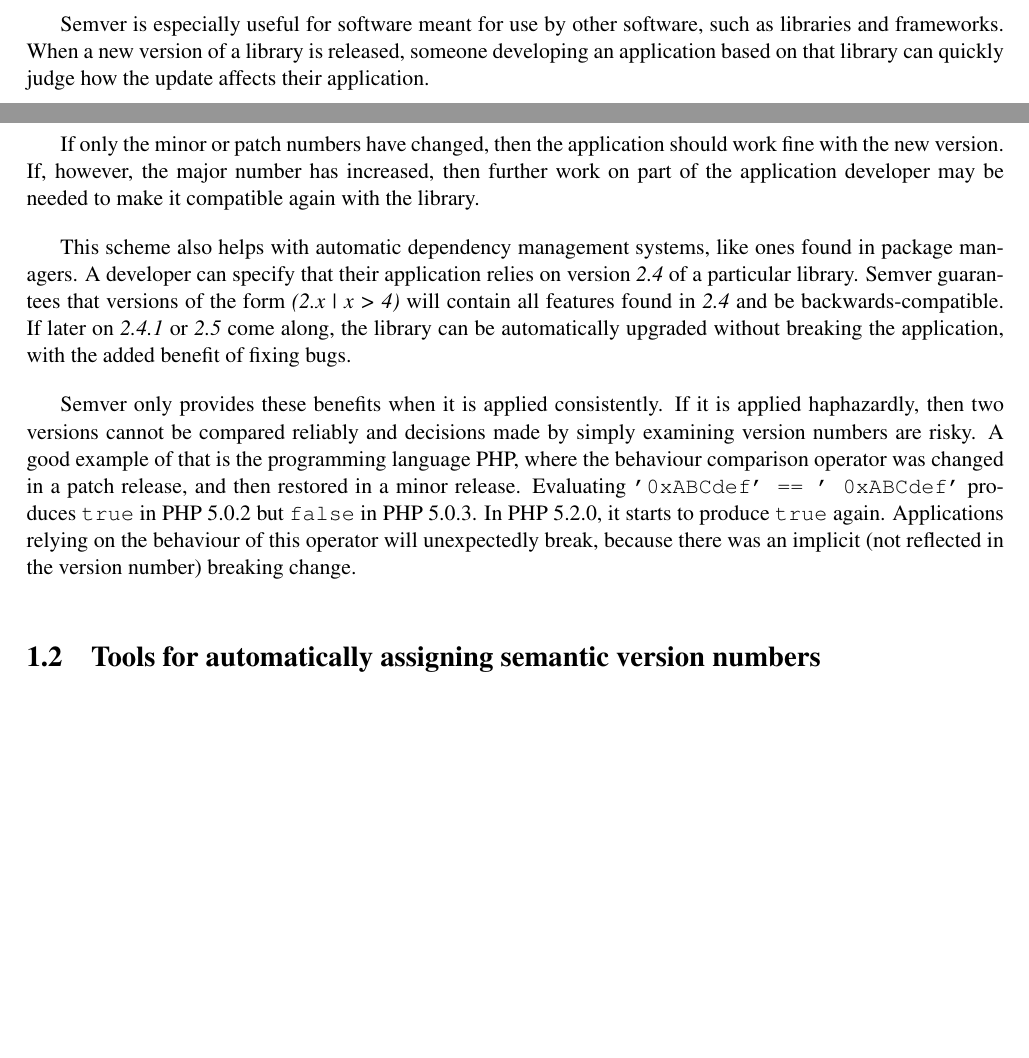
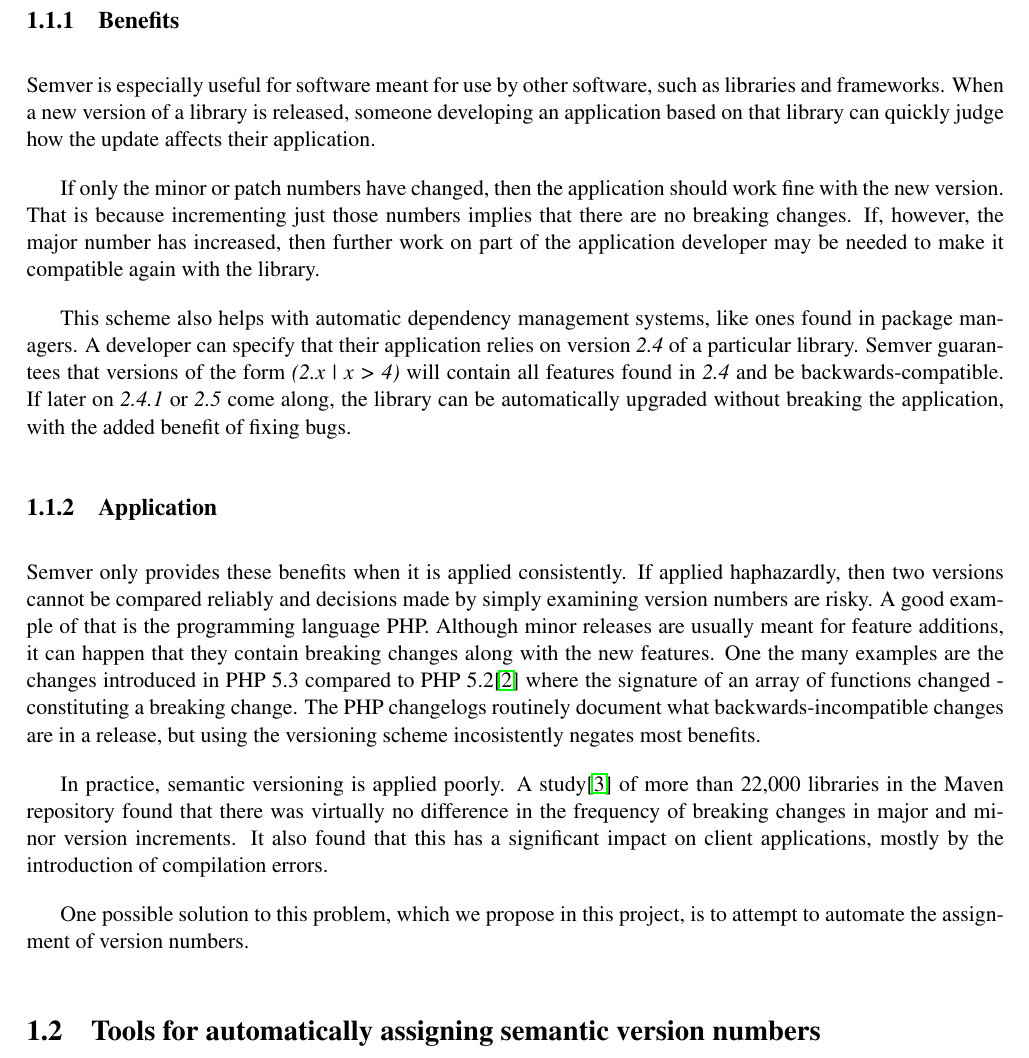
Before and after one commit to cshtarkov/autobump-dissertation, a LaTeX thesis (dissertation.tex): two parts of pages 5 and 6 of 8 before the commit and part of page 6 of 9 after it, the two joined at a grey line, cut at the place of the change, the shorter picture padded with empty space. Compiled offline with pdfLaTeX.

Commit message:
Divide semver into Benefits and Application

```diff
--- a/dissertation.tex
+++ b/dissertation.tex
@@ -86,15 +86,19 @@ backwards-compatible manner.
 backwards-compatible manner.
 \end{itemize}
 
+\subsection{Benefits}
+
 Semver is especially useful for software meant for use by other
 software, such as libraries and frameworks. When a new version of a
 library is released, someone developing an application based on that
 library can quickly judge how the update affects their application.
 
 If only the minor or patch numbers have changed, then the application
-should work fine with the new version. If, however, the major number
-has increased, then further work on part of the application developer
-may be needed to make it compatible again with the library.
+should work fine with the new version. That is because incrementing
+just those numbers implies that there are no breaking changes. If,
+however, the major number has increased, then further work on part of
+the application developer may be needed to make it compatible again
+with the library.
 
 This scheme also helps with automatic dependency management systems,
 like ones found in package managers. A developer can specify that
@@ -105,20 +109,30 @@ If later on \textit{2.4.1} or \textit{2.5} come along, the
 library can be automatically upgraded without breaking the
 application, with the added benefit of fixing bugs.
 
+\subsection{Application}
+
 Semver only provides these benefits when it is applied consistently.
-If it is applied haphazardly, then two versions cannot be compared
+If applied haphazardly, then two versions cannot be compared
 reliably and decisions made by simply examining version numbers are
-risky. A good example of that is the programming language PHP, where
-the behaviour comparison operator was changed in a patch release, and
-then restored in a minor release. Evaluating \texttt{'0xABCdef' == '
-0xABCdef'} produces \texttt{true} in PHP 5.0.2 but \texttt{false} in
-PHP 5.0.3. In PHP 5.2.0, it starts to produce \texttt{true} again.
-Applications relying on the behaviour of this operator will unexpectedly
-break, because there was an implicit (not reflected in the version number)
-breaking change.
+risky. A good example of that is the programming language PHP.
+Although minor releases are usually meant for feature additions, it
+can happen that they contain breaking changes along with the new
+features. One the many examples are the changes introduced in PHP 5.3
+compared to PHP 5.2\cite{PHPChangelog} where the signature of an array
+of functions changed - constituting a breaking change. The PHP
+changelogs routinely document what backwards-incompatible changes are
+in a release, but using the versioning scheme incosistently negates
+most benefits.
 
-% TODO: PHP reference goes here.
-% TODO: Maybe this is a bad example?
+In practice, semantic versioning is applied poorly. A
+study\cite{SemverMaven} of more than 22,000 libraries in the Maven
+repository found that there was virtually no difference in the
+frequency of breaking changes in major and minor version increments.
+It also found that this has a significant impact on client
+applications, mostly by the introduction of compilation errors.
+
+One possible solution to this problem, which we propose in this
+project, is to attempt to automate the assignment of version numbers.
 
 \section{Tools for automatically assigning semantic version numbers}
 
```
